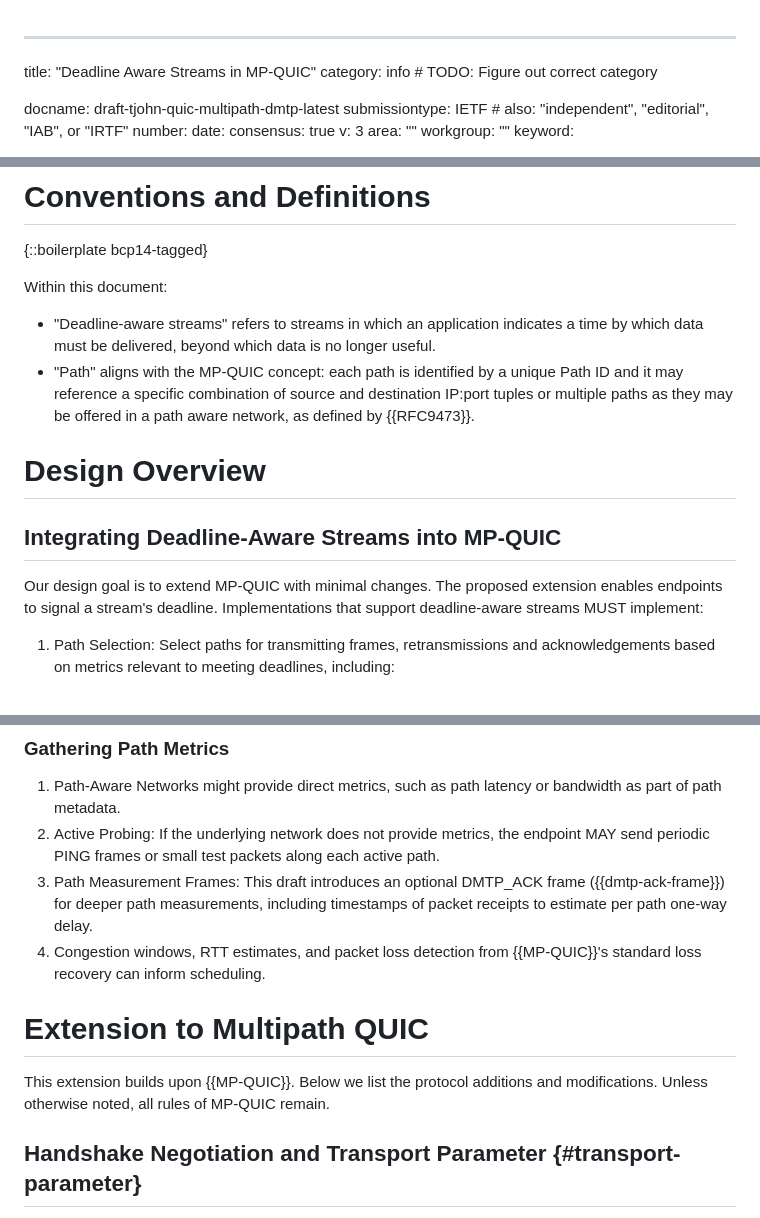
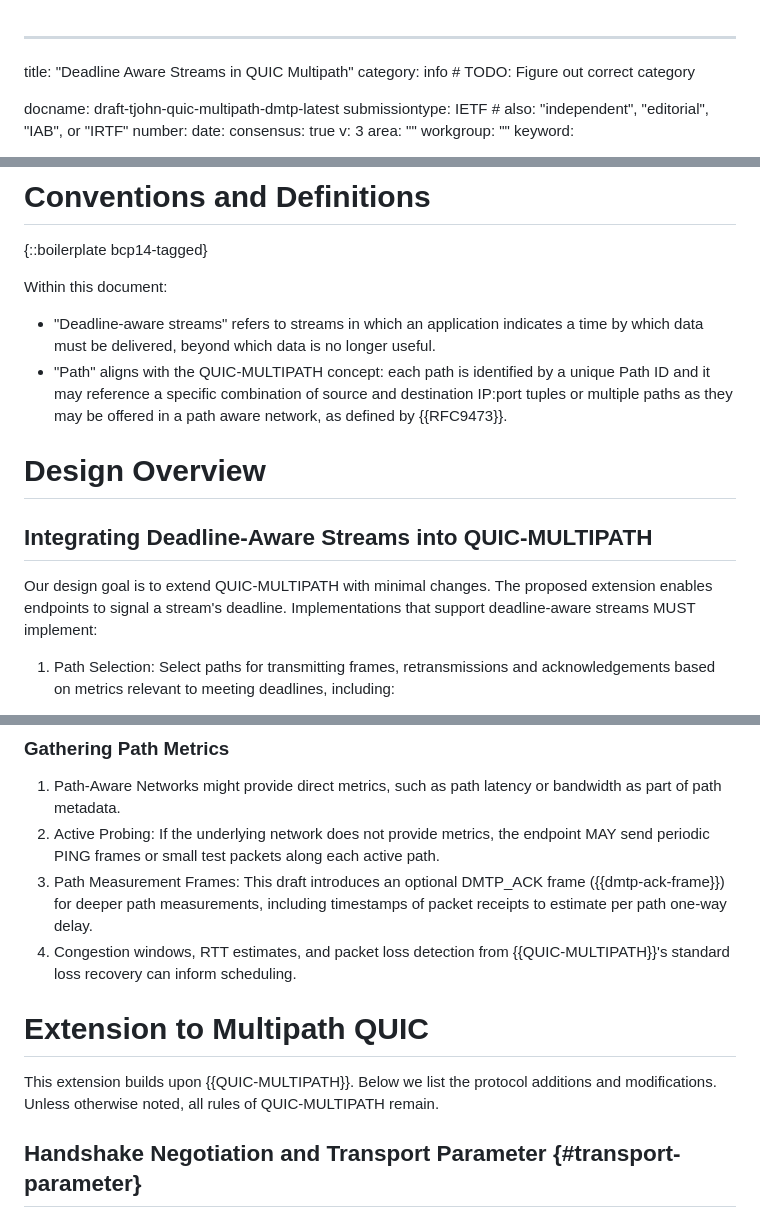
Before and after one commit to t-aus-m/mpquic-dmtp-draft, a Markdown page: draft-tjohn-quic-multipath-dmtp.md, 3 parts joined by grey strips. Rendered like a GitHub page.

```diff
--- a/draft-tjohn-quic-multipath-dmtp.md
+++ b/draft-tjohn-quic-multipath-dmtp.md
@@ -1,5 +1,5 @@
 ---
-title: "Deadline Aware Streams in MP-QUIC"
+title: "Deadline Aware Streams in QUIC Multipath"
 category: info # TODO: Figure out correct category
 
 docname: draft-tjohn-quic-multipath-dmtp-latest
@@ -79,13 +79,13 @@ Real-time applications often produce data blocks (e.g., video frames or control
 
 Within this document:
 - "Deadline-aware streams" refers to streams in which an application indicates a time by which data must be delivered, beyond which data is no longer useful.
-- "Path" aligns with the MP-QUIC concept: each path is identified by a unique Path ID and it may reference a specific combination of source and destination IP:port tuples or multiple paths as they may be offered in a path aware network, as defined by {{RFC9473}}.
+- "Path" aligns with the QUIC-MULTIPATH concept: each path is identified by a unique Path ID and it may reference a specific combination of source and destination IP:port tuples or multiple paths as they may be offered in a path aware network, as defined by {{RFC9473}}.
 
 # Design Overview
 
-## Integrating Deadline-Aware Streams into MP-QUIC
+## Integrating Deadline-Aware Streams into QUIC-MULTIPATH
 
-Our design goal is to extend MP-QUIC with minimal changes. The proposed extension enables endpoints to signal a stream's deadline. Implementations that support deadline-aware streams MUST implement:
+Our design goal is to extend QUIC-MULTIPATH with minimal changes. The proposed extension enables endpoints to signal a stream's deadline. Implementations that support deadline-aware streams MUST implement:
 
 1. Path Selection: Select paths for transmitting frames, retransmissions and acknowledgements based on metrics relevant to meeting deadlines, including:
    - Path latency measurements
@@ -185,11 +185,11 @@ For accurate one-way delay measurements, endpoints MAY use synchronized clocks;
 1. Path-Aware Networks might provide direct metrics, such as path latency or bandwidth as part of path metadata.
 2. Active Probing: If the underlying network does not provide metrics, the endpoint MAY send periodic PING frames or small test packets along each active path.
 3. Path Measurement Frames: This draft introduces an optional DMTP_ACK frame ({{dmtp-ack-frame}}) for deeper path measurements, including timestamps of packet receipts to estimate per path one-way delay.
-4. Congestion windows, RTT estimates, and packet loss detection from {{MP-QUIC}}'s standard loss recovery can inform scheduling.
+4. Congestion windows, RTT estimates, and packet loss detection from {{QUIC-MULTIPATH}}'s standard loss recovery can inform scheduling.
 
 # Extension to Multipath QUIC
 
-This extension builds upon {{MP-QUIC}}. Below we list the protocol additions and modifications. Unless otherwise noted, all rules of MP-QUIC remain.
+This extension builds upon {{QUIC-MULTIPATH}}. Below we list the protocol additions and modifications. Unless otherwise noted, all rules of QUIC-MULTIPATH remain.
 
 ## Handshake Negotiation and Transport Parameter {#transport-parameter}
 
```
Also changed, not shown: other parts of draft-tjohn-quic-multipath-dmtp.md (+13 -13 lines).
